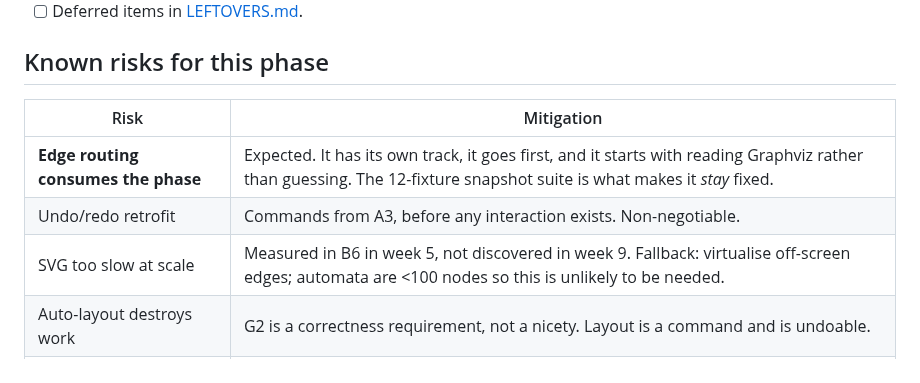
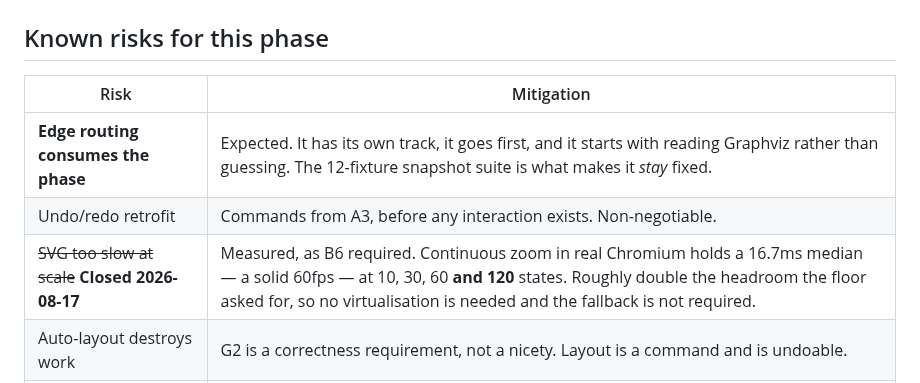
Before and after one commit to PranavShukla2/kleene, a Markdown page: docs/plan/phase-2.md, the part around the change. Drawn GitHub-style.

Commit message:
Phase 2: close the SVG performance risk with the measurement
The risk table entry said this had to be measured in week 5 rather than
discovered in week 9. It has been: 60fps median at 10, 30, 60 and 120
states, with roughly double the headroom the floor required. The
virtualisation fallback is not needed and the row is closed rather than left
open as a worry.

```diff
--- a/docs/plan/phase-2.md
+++ b/docs/plan/phase-2.md
@@ -181,7 +181,7 @@ features, and starts by reading how Graphviz solves it rather than by writing co
 |---|---|
 | **Edge routing consumes the phase** | Expected. It has its own track, it goes first, and it starts with reading Graphviz rather than guessing. The 12-fixture snapshot suite is what makes it *stay* fixed. |
 | Undo/redo retrofit | Commands from A3, before any interaction exists. Non-negotiable. |
-| SVG too slow at scale | Measured in B6 in week 5, not discovered in week 9. Fallback: virtualise off-screen edges; automata are <100 nodes so this is unlikely to be needed. |
+| ~~SVG too slow at scale~~ **Closed 2026-08-17** | Measured, as B6 required. Continuous zoom in real Chromium holds a 16.7ms median — a solid 60fps — at 10, 30, 60 **and 120** states. Roughly double the headroom the floor asked for, so no virtualisation is needed and the fallback is not required. |
 | Auto-layout destroys work | G2 is a correctness requirement, not a nicety. Layout is a command and is undoable. |
 | The phase gets interrupted | Roadmap §7 designates this the interruptible one. Track order is chosen so that stopping after Track D still leaves a usable editor. |
 | Simulation logic duplicated in TS | F2 forbids it. All simulation comes from wasm traces. |
```
